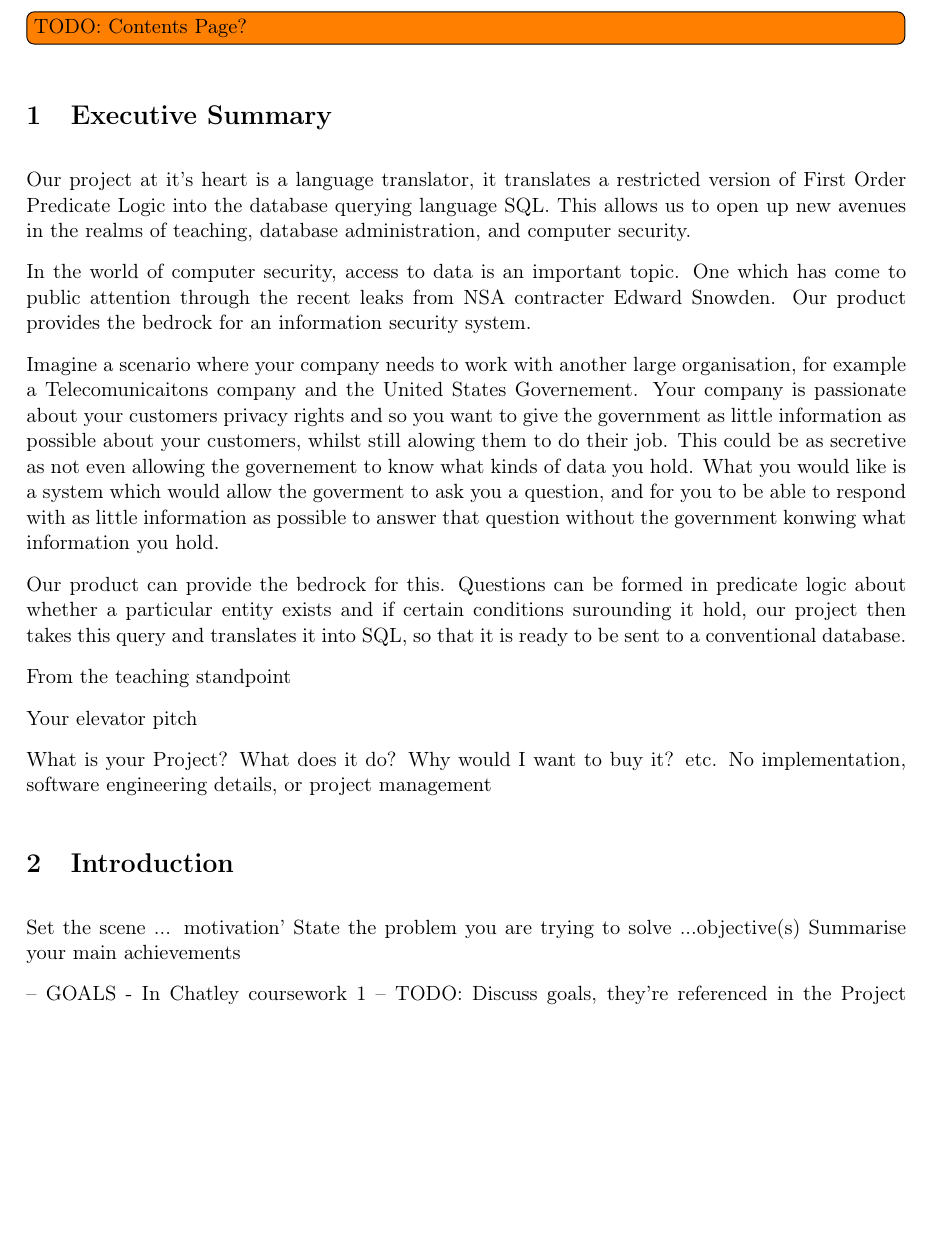
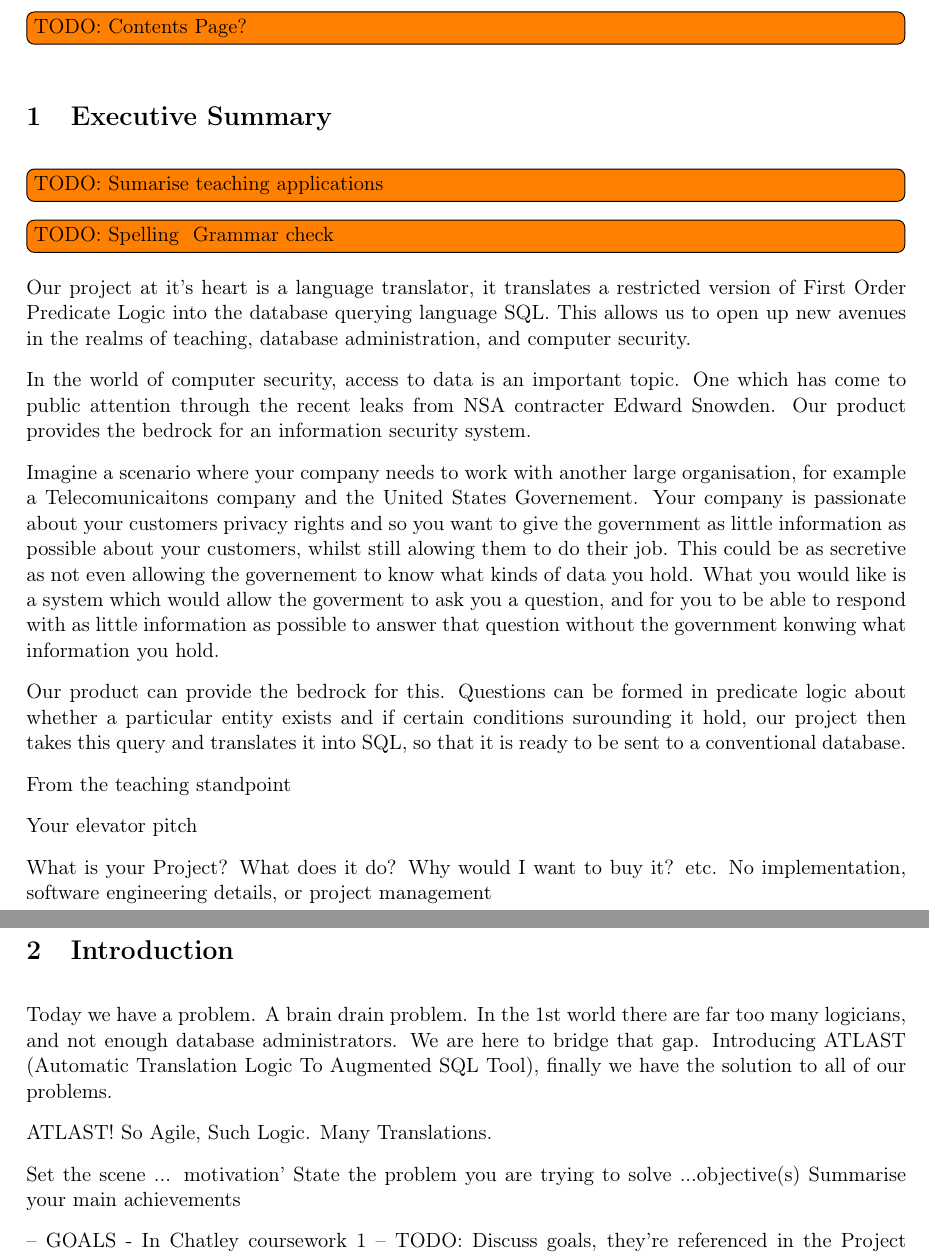
Before and after one commit to Tedworthy/ATLAST, a LaTeX document (report/report.tex): part of page 1 of 8 before the commit and two parts of pages 1 and 2 of 8 after it, the two joined at a grey line, cut so that both start at the same text, the shorter picture padded with empty space. Compiled offline with pdfLaTeX.

Commit message:
Added a bit in the introduction

```diff
--- a/report/report.tex
+++ b/report/report.tex
@@ -59,7 +59,8 @@
 \todo[inline]{TODO: Contents Page?}
 
 \section{Executive Summary}
-
+\todo[inline]{TODO: Sumarise teaching applications}
+\todo[inline]{TODO: Spelling & Grammar check}
 Our project at it's heart is a language translator, it translates a restricted
 version of First Order Predicate Logic into the database querying language
 SQL. This allows us to open up new avenues in the realms of teaching, database
@@ -95,6 +96,13 @@ From the teaching standpoint
         No implementation, software engineering details, or project management
 
 \section{Introduction}
+
+Today we have a problem. A brain drain problem. In the 1st world there are
+far too many logicians, and not enough database administrators. We are here
+to bridge that gap. Introducing ATLAST (Automatic Translation Logic To Augmented SQL Tool), finally we have the solution to all of our problems.
+
+ATLAST! So Agile, Such Logic. Many Translations.
+
 
         Set the scene ... motivation'
         State the problem you are trying to solve ...objective(s)
```
